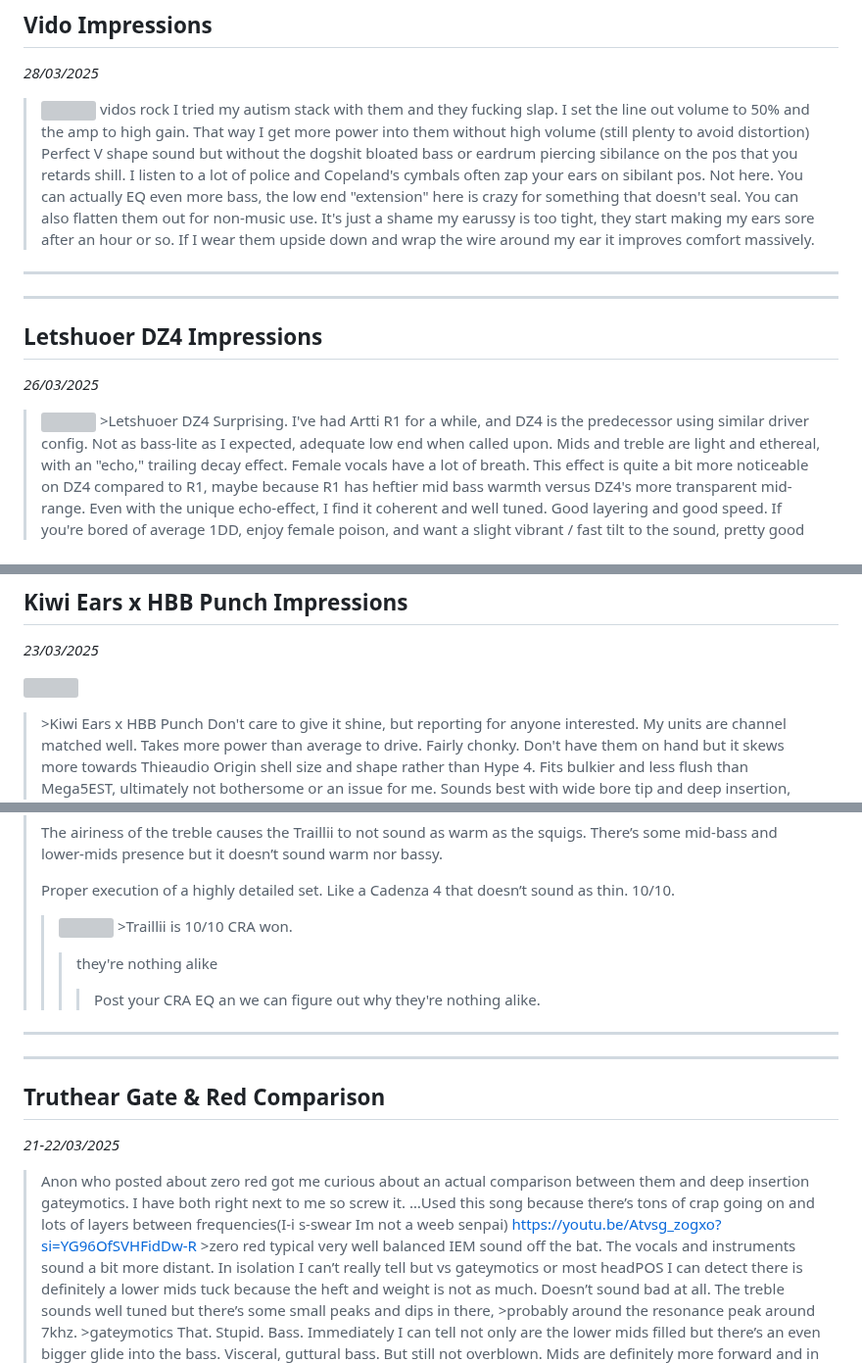
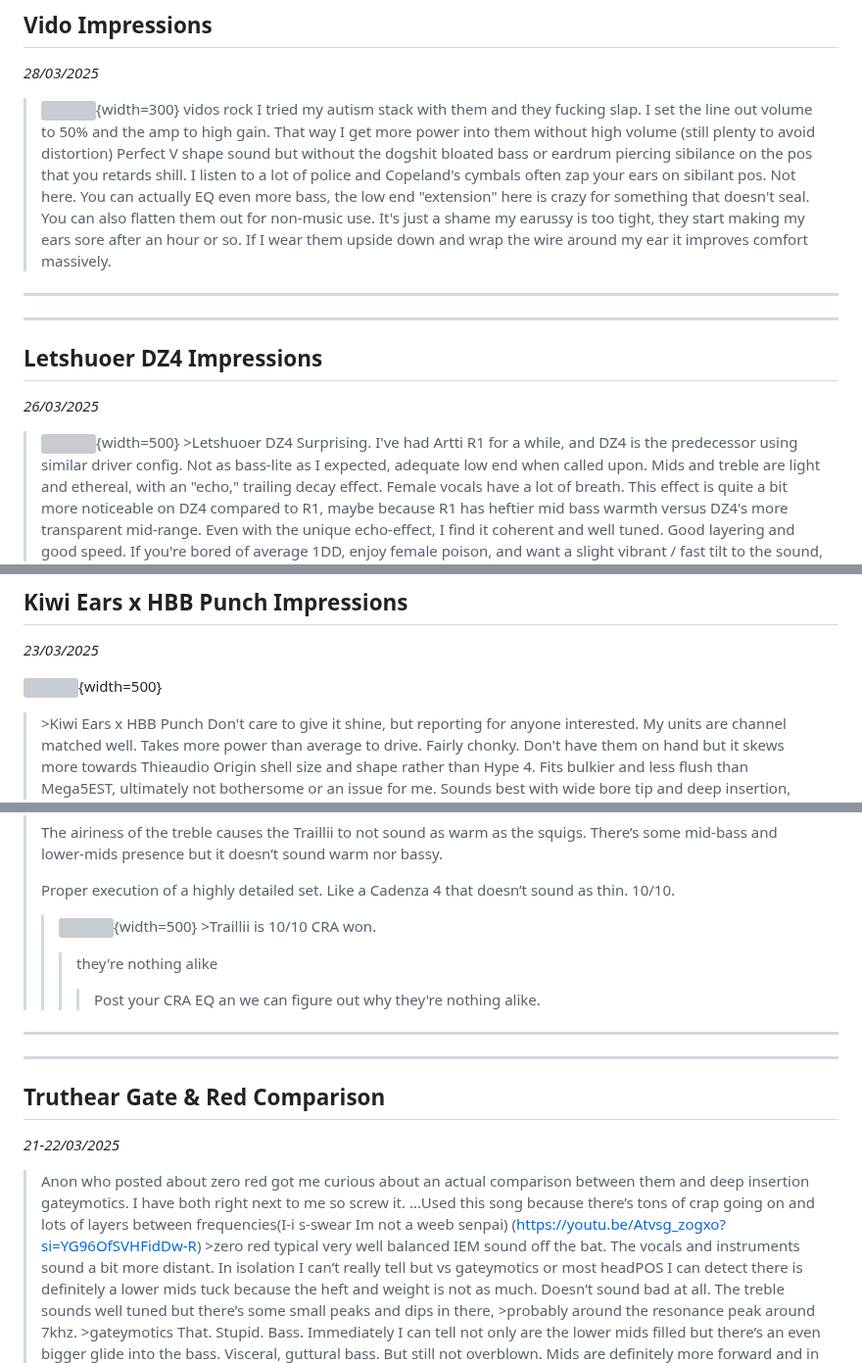
Before and after one commit to 4ciemg/IEMGazette, a Markdown page: Monthly Issues/March 2025.md, 3 parts joined by grey strips. Shown at 98% size. GitHub-like rendering; grey boxes are pictures that could not be loaded.

```diff
--- a/Monthly Issues/March 2025.md
+++ b/Monthly Issues/March 2025.md
@@ -165,7 +165,7 @@ Thank you anon.
 ## Vido Impressions
 *28/03/2025*
 
->![](https://i.postimg.cc/52YqNvxy/Vido-Impressions.jpg)
+>![](https://i.postimg.cc/52YqNvxy/Vido-Impressions.jpg){width=300}
 >vidos rock
 >I tried my autism stack with them and they fucking slap.
 >I set the line out volume to 50% and the amp to high gain. That way I get more power into them without high volume (still plenty to avoid distortion)
@@ -181,7 +181,7 @@ Thank you anon.
 ## Letshuoer DZ4 Impressions
 *26/03/2025*
 
->![](https://i.postimg.cc/mDRQw571/Letshuoer-DZ4-Impressions.jpg)
+>![](https://i.postimg.cc/mDRQw571/Letshuoer-DZ4-Impressions.jpg){width=500}
 >\>Letshuoer DZ4
 >Surprising. I've had Artti R1 for a while, and DZ4 is the predecessor using similar driver config.
 >Not as bass-lite as I expected, adequate low end when called upon. Mids and treble are light and ethereal, with an "echo," trailing decay effect. Female vocals have a lot of breath. This effect is quite a bit more noticeable on DZ4 compared to R1, maybe because R1 has heftier mid bass warmth versus DZ4's more transparent mid-range. Even with the unique echo-effect, I find it coherent and well tuned. Good layering and good speed.
@@ -218,7 +218,7 @@ Thank you anon.
 ## Kiwi Ears x HBB Punch Impressions
 *23/03/2025*
 
-![](https://i.postimg.cc/m2qCqDQs/Kiwi-Ears-x-HBB-Punch-Impressions-1.jpg)
+![](https://i.postimg.cc/m2qCqDQs/Kiwi-Ears-x-HBB-Punch-Impressions-1.jpg){width=500}
 >\>Kiwi Ears x HBB Punch
 >Don't care to give it shine, but reporting for anyone interested. My units are channel matched well. Takes more power than average to drive. Fairly chonky. Don't have them on hand but it skews more towards Thieaudio Origin shell size and shape rather than Hype 4. Fits bulkier and less flush than Mega5EST, ultimately not bothersome or an issue for me.
 >Sounds best with wide bore tip and deep insertion, which the shell and stock tips are not conducive to. Bass is solid, mids have slight metallic timbre, highs are good (for me) because they are not overly emphasized in an attempt to overcome the bass. Understand what Punch delivers, dominant bass. Need to push higher volume if you want mids and treble to pop into place, which entails strong bass.
@@ -416,7 +416,7 @@ Improvement over the OG Blue in terms of resolution. Still very bright, with pea
 >The airiness of the treble causes the Traillii to not sound as warm as the squigs. There’s some mid-bass and lower-mids presence but it doesn’t sound warm nor bassy.
 >
 >Proper execution of a highly detailed set. Like a Cadenza 4 that doesn’t sound as thin. 10/10.
->>![](https://i.postimg.cc/rpG4KN7V/Hangout-Squatter-Impressions-6.png)
+>>![](https://i.postimg.cc/rpG4KN7V/Hangout-Squatter-Impressions-6.png){width=500}
 >>\>Traillii is 10/10
 >>CRA won.
 >>>they're nothing alike
@@ -430,8 +430,8 @@ Improvement over the OG Blue in terms of resolution. Still very bright, with pea
 
 >Anon who posted about zero red got me curious about an actual comparison between them and deep insertion gateymotics. I have both right next to me so screw it.
 >…Used this song because there’s tons of crap going on and lots of layers between frequencies(I-i s-swear Im not a weeb senpai)
->https://youtu.be/Atvsg_zogxo?si=YG96OfSVHFidDw-R
-\>zero red
+>(https://youtu.be/Atvsg_zogxo?si=YG96OfSVHFidDw-R)
+>\>zero red
 >typical very well balanced IEM sound off the bat. The vocals and instruments sound a bit more distant. In isolation I can’t really tell but vs gateymotics or most headPOS I can detect there is definitely a lower mids tuck because the heft and weight is not as much. Doesn’t sound bad at all. The treble sounds well tuned but there’s some small peaks and dips in there, >probably around the resonance peak around 7khz.
 >\>gateymotics
 >That. Stupid. Bass.
```
Also changed, not shown: other parts of Monthly Issues/March 2025.md (+17 -17 lines).
